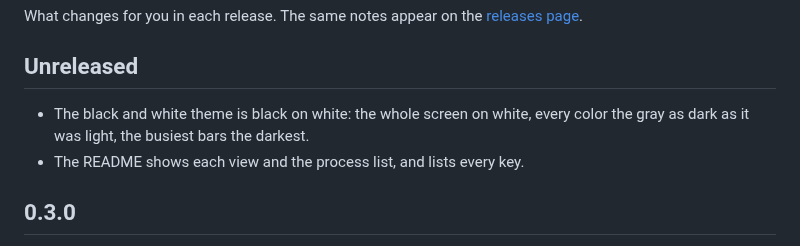
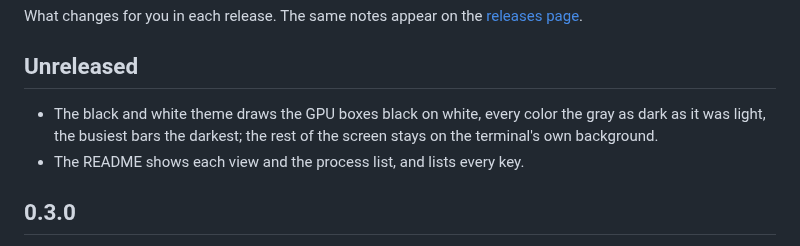
Before and after one commit to Han-DongHeun/nvmon, a Markdown page: CHANGELOG.md, the part around the change. Drawn GitHub-style.

Commit message:
Black and white: only the GPU boxes on white

```diff
--- a/CHANGELOG.md
+++ b/CHANGELOG.md
@@ -5,8 +5,8 @@ What changes for you in each release. The same notes appear on the
 
 ## Unreleased
 
-- The black and white theme is black on white: the whole screen on white, every color the gray as dark
-  as it was light, the busiest bars the darkest.
+- The black and white theme draws the GPU boxes black on white, every color the gray as dark as it was
+  light, the busiest bars the darkest; the rest of the screen stays on the terminal's own background.
 - The README shows each view and the process list, and lists every key.
 
 ## 0.3.0
```
Also changed, not shown: docs/themes.png, 2 other files.
